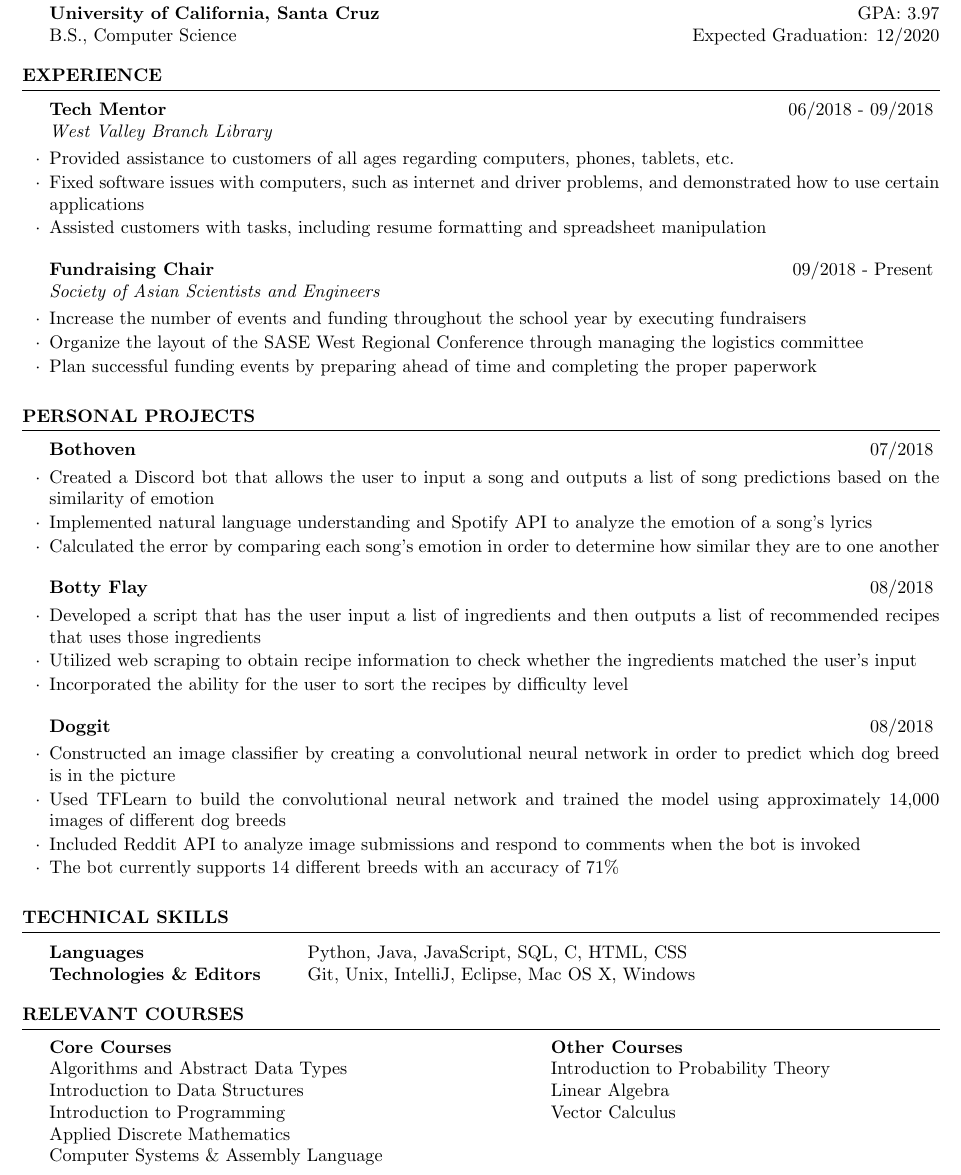
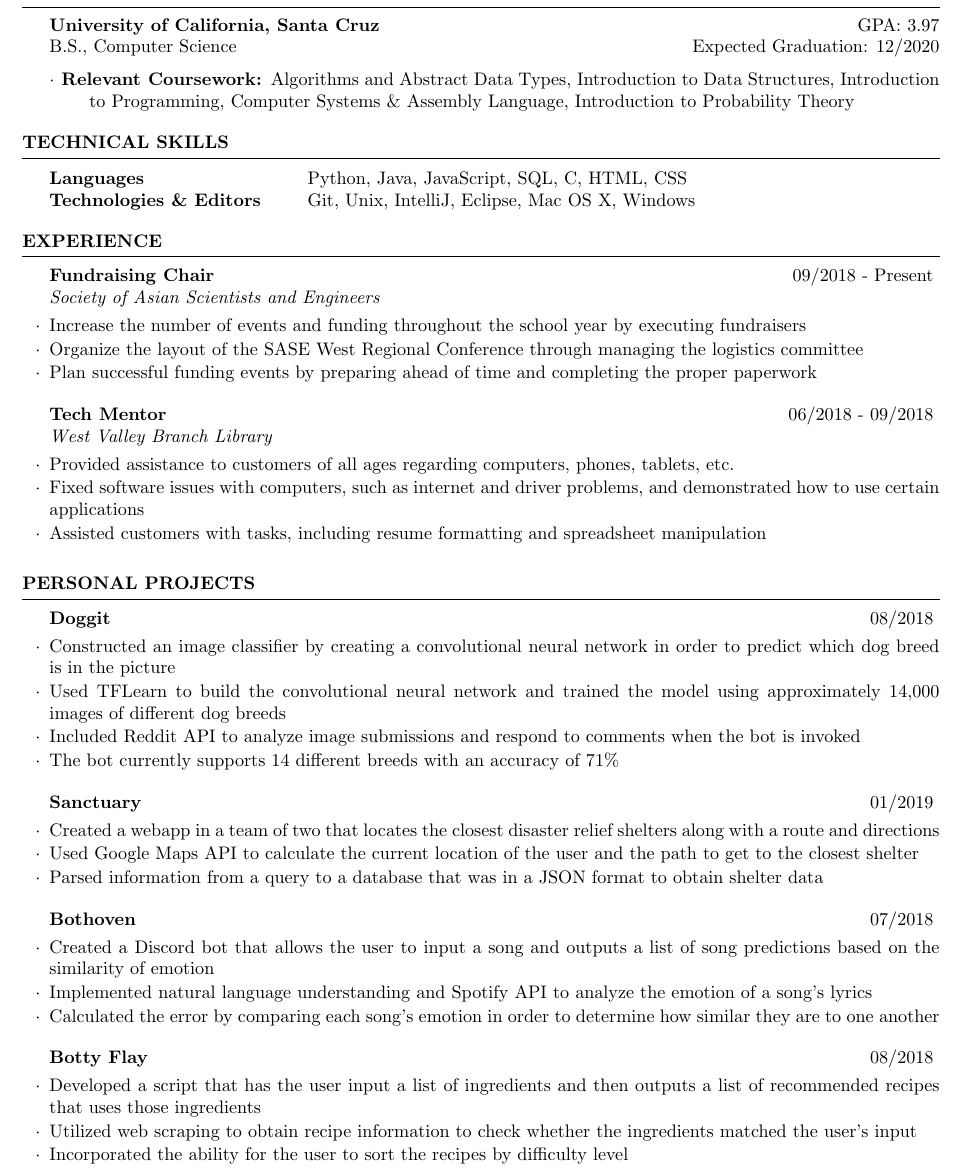
Before and after one commit to Stantl3r/Resume, a LaTeX CV (resume.tex): part of the page, cut so that both start at the same text. Compiled offline with pdfLaTeX.

Commit message:
Updated resume

```diff
--- a/resume.tex
+++ b/resume.tex
@@ -15,11 +15,29 @@
 
 {\bf University of California, Santa Cruz} \hfill {GPA: 3.97}
 \\ B.S., Computer Science \hfill {Expected Graduation: 12/2020}
+\begin{description}
+\item[$\cdot$ Relevant Coursework:] Algorithms and Abstract Data Types, Introduction to Data Structures, Introduction to Programming, Computer Systems \& Assembly Language, Introduction to Probability Theory
+\end{description}
+
+\end{rSection}
+
+\begin{rSection}{Technical Skills}
+
+\begin{tabular}{ @{} >{\bfseries}l @{\hspace{6ex}} l }
+Languages &  Python, Java, JavaScript, SQL, C, HTML, CSS \\
+Technologies \& Editors & Git, Unix, IntelliJ, Eclipse, Mac OS X, Windows \\
+\end{tabular}
 
 \end{rSection}
 
 
 \begin{rSection}{Experience}
+
+\begin{rSubsection}{Fundraising Chair}{09/2018 - Present}{Society of Asian Scientists and Engineers}{}
+\item Increase the number of events and funding throughout the school year by executing fundraisers
+\item Organize the layout of the SASE West Regional Conference through managing the logistics committee
+\item Plan successful funding events by preparing ahead of time and completing the proper paperwork
+\end{rSubsection}
 
 \begin{rSubsection}{Tech Mentor}{06/2018 - 09/2018}{West Valley Branch Library}{}
 \item Provided assistance to customers of all ages regarding computers, phones, tablets, etc.
@@ -27,16 +45,23 @@
 \item Assisted customers with tasks, including resume formatting and spreadsheet manipulation
 \end{rSubsection}
 
-\begin{rSubsection}{Fundraising Chair}{09/2018 - Present}{Society of Asian Scientists and Engineers}{}
-\item Increase the number of events and funding throughout the school year by executing fundraisers
-\item Organize the layout of the SASE West Regional Conference through managing the logistics committee
-\item Plan successful funding events by preparing ahead of time and completing the proper paperwork
-\end{rSubsection}
-
 \end{rSection}
 
 
 \begin{rSection}{Personal Projects}
+
+\begin{rSubsection}{Doggit}{08/2018}{}{}
+\item Constructed an image classifier by creating a convolutional neural network in order to predict which dog breed is in the picture
+\item Used TFLearn to build the convolutional neural network and trained the model using approximately 14,000 images of different dog breeds
+\item Included Reddit API to analyze image submissions and respond to comments when the bot is invoked
+\item The bot currently supports 14 different breeds with an accuracy of 71\%
+\end{rSubsection}
+
+\begin{rSubsection}{Sanctuary}{01/2019}{}{}
+\item Created a webapp in a team of two that locates the closest disaster relief shelters along with a route and directions
+\item Used Google Maps API to calculate the current location of the user and the path to get to the closest shelter
+\item Parsed information from a query to a database that was in a JSON format to obtain shelter data
+\end{rSubsection}
 
 \begin{rSubsection}{Bothoven}{07/2018}{}{}
 \item Created a Discord bot that allows the user to input a song and outputs a list of song predictions based on the similarity of emotion
@@ -50,34 +75,12 @@
 \item Incorporated the ability for the user to sort the recipes by difficulty level
 \end{rSubsection}
 
-\begin{rSubsection}{Doggit}{08/2018}{}{}
-\item Constructed an image classifier by creating a convolutional neural network in order to predict which dog breed is in the picture
-\item Used TFLearn to build the convolutional neural network and trained the model using approximately 14,000 images of different dog breeds
-\item Included Reddit API to analyze image submissions and respond to comments when the bot is invoked
-\item The bot currently supports 14 different breeds with an accuracy of 71\%
-\end{rSubsection}
-
 \end{rSection}
 
 
-\begin{rSection}{Technical Skills}
-
-\begin{tabular}{ @{} >{\bfseries}l @{\hspace{6ex}} l }
-Languages &  Python, Java, JavaScript, SQL, C, HTML, CSS \\
-Technologies \& Editors & Git, Unix, IntelliJ, Eclipse, Mac OS X, Windows \\
-\end{tabular}
-
-\end{rSection}
 
 
-\begin{rSection}{Relevant Courses}
-\itab{\textbf{Core Courses}} \tab{}  \tab{\textbf{Other Courses}}
-\\ \itab{Algorithms and Abstract Data Types} \tab{}  \tab{Introduction to Probability Theory}
-\\ \itab{Introduction to Data Structures}  \tab{}  \tab{Linear Algebra}
-\\ \itab{Introduction to Programming}  \tab{} \tab{Vector Calculus}
-\\ \itab{Applied Discrete Mathematics}
-\\ \itab{Computer Systems \& Assembly Language}
-\end{rSection}
+
 
 
 \end{document}
```
